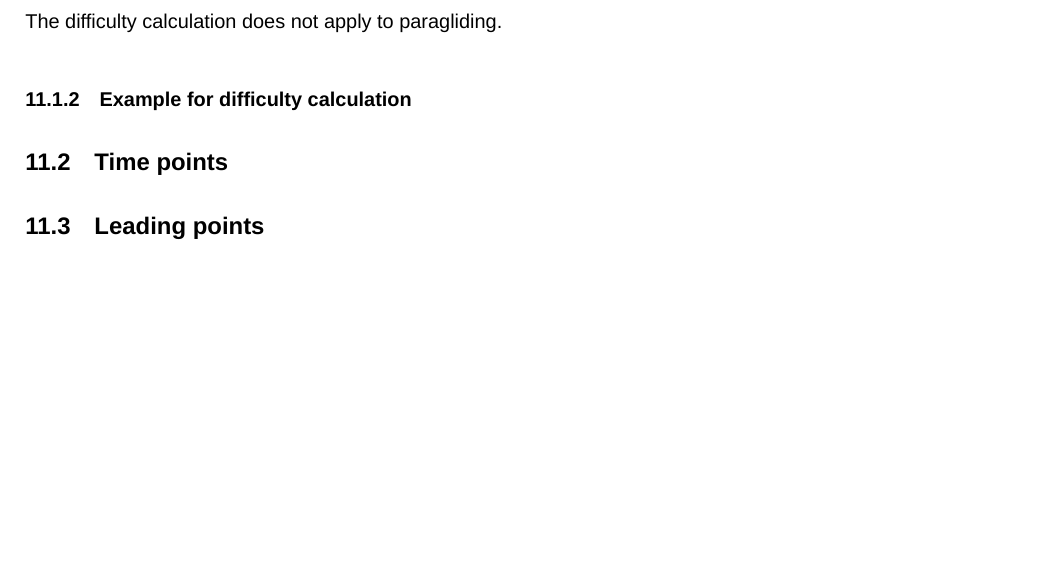
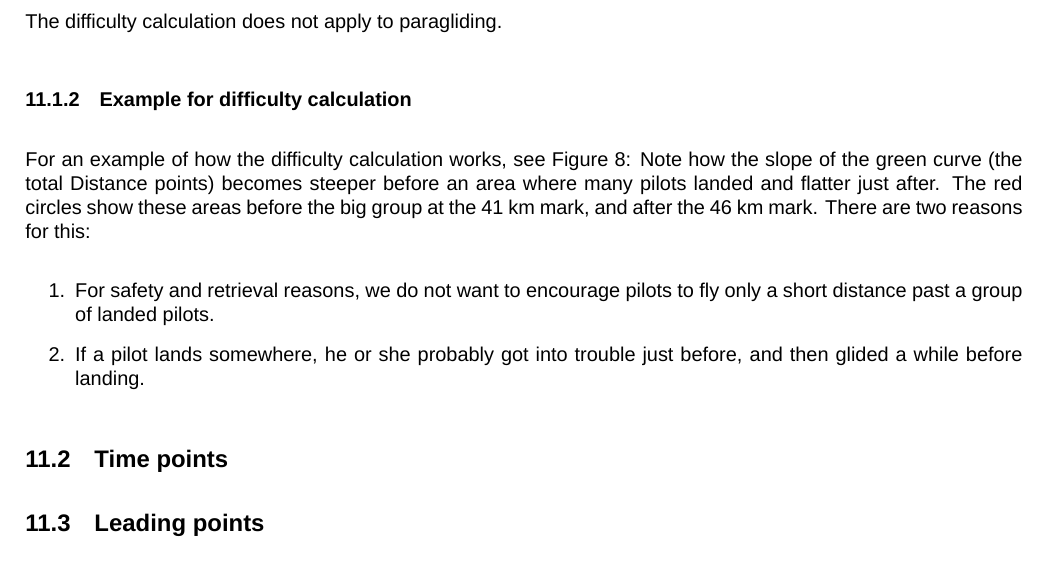
Before and after one commit to GlideAngle/CIVL-GAP, a LaTeX document (gap.tex): part of page 22 of 26, cut so that both start at the same text, the shorter picture padded with empty space. Compiled offline with XeLaTeX; a missing font is replaced by an installed copy or a similar font.

Commit message:
Add content for example of difficulty calculation.

```diff
--- a/gap.tex
+++ b/gap.tex
@@ -465,6 +465,15 @@ Finally, we can calculate the difficulty score percentage for each 100-meter slo
 The difficulty calculation does not apply to paragliding.
 
 \subsubsection{Example for difficulty calculation}
+For an example of how the difficulty calculation works, see Figure 8: Note how the slope of the green
+curve (the total Distance points) becomes steeper before an area where many pilots landed and flatter
+just after. The red circles show these areas before the big group at the 41 km mark, and after the 46 km
+mark. There are two reasons for this:
+\begin{enumerate}
+    \item For safety and retrieval reasons, we do not want to encourage pilots to fly only a short distance past a group of landed pilots.
+    \item If a pilot lands somewhere, he or she probably got into trouble just before, and then glided a while before landing.
+\end{enumerate}
+
 \subsection{Time points}
 \subsection{Leading points}
 \subsubsection{Leading coefficient}
```
